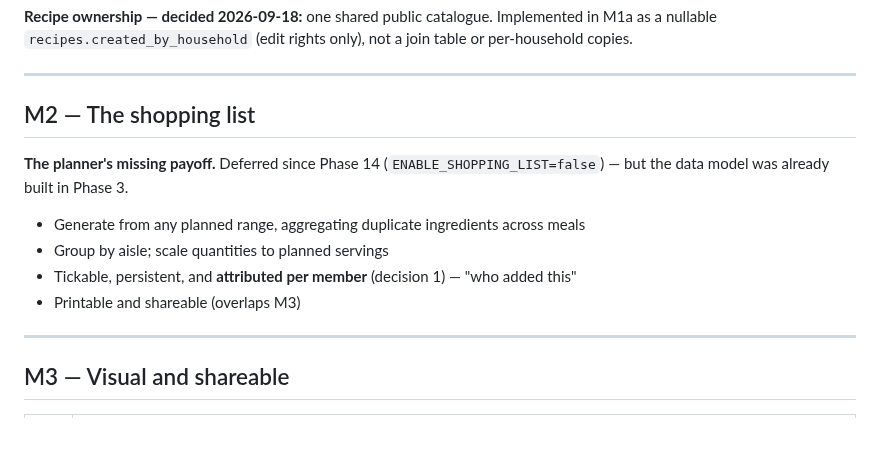
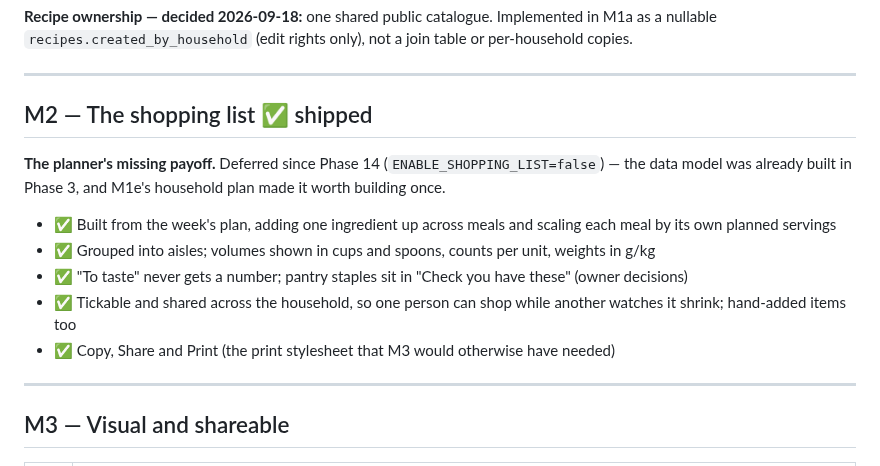
Before and after one commit to dugguboy2015-sudo/recipe-book, a Markdown page: plan.md, the part around the change. GitHub-like rendering; blank space fills up the shorter version.

```diff
--- a/plan.md
+++ b/plan.md
@@ -181,14 +181,17 @@ nullable `recipes.created_by_household` (edit rights only), not a join table or
 
 ---
 
-## M2 — The shopping list
-**The planner's missing payoff.** Deferred since Phase 14 (`ENABLE_SHOPPING_LIST=false`) — but the
-data model was already built in Phase 3.
+## M2 — The shopping list ✅ shipped
+**The planner's missing payoff.** Deferred since Phase 14 (`ENABLE_SHOPPING_LIST=false`) — the data
+model was already built in Phase 3, and M1e's household plan made it worth building once.
 
-- Generate from any planned range, aggregating duplicate ingredients across meals
-- Group by aisle; scale quantities to planned servings
-- Tickable, persistent, and **attributed per member** (decision 1) — "who added this"
-- Printable and shareable (overlaps M3)
+- ✅ Built from the week's plan, adding one ingredient up across meals and scaling each meal by its
+  own planned servings
+- ✅ Grouped into aisles; volumes shown in cups and spoons, counts per unit, weights in g/kg
+- ✅ "To taste" never gets a number; pantry staples sit in "Check you have these" (owner decisions)
+- ✅ Tickable and shared across the household, so one person can shop while another watches it
+  shrink; hand-added items too
+- ✅ Copy, Share and Print (the print stylesheet that M3 would otherwise have needed)
 
 ---
 
```
Also changed, not shown: docs/architecture.md (+22 -7 lines), docs/progress.md (+18 -0 lines).
